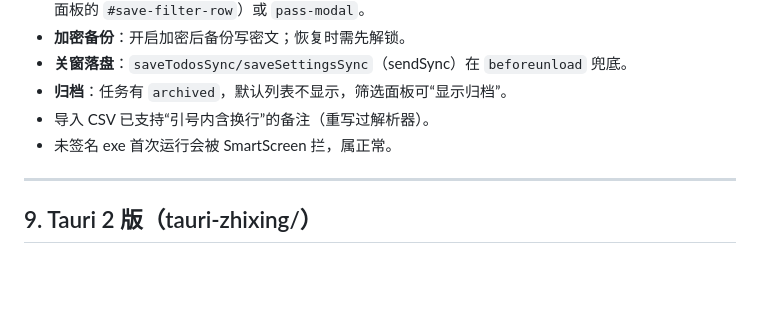
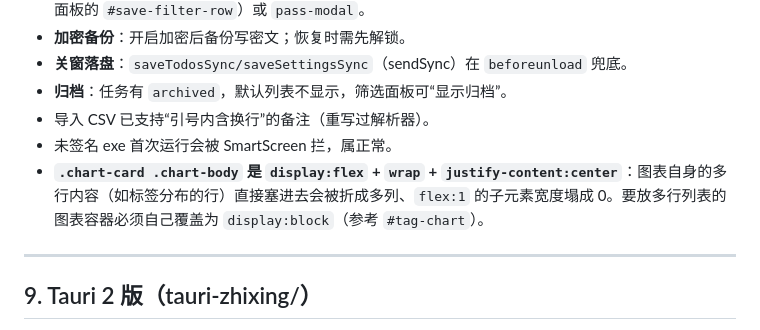
Before and after one commit to nankailiang/electron-todo-list, a Markdown page: AGENTS.md, the part around the change. Rendered like a GitHub page; blank space fills up the shorter version.

Commit message:
docs: 记录 chart-body flex 布局陷阱

```diff
--- a/AGENTS.md
+++ b/AGENTS.md
@@ -107,6 +107,7 @@ backups/          # 每日备份 todo-backup-YYYY-MM-DD.json，保留 7 天（
 - **归档**：任务有 `archived`，默认列表不显示，筛选面板可“显示归档”。
 - 导入 CSV 已支持“引号内含换行”的备注（重写过解析器）。
 - 未签名 exe 首次运行会被 SmartScreen 拦，属正常。
+- **`.chart-card .chart-body` 是 `display:flex` + `wrap` + `justify-content:center`**：图表自身的多行内容（如标签分布的行）直接塞进去会被折成多列、`flex:1` 的子元素宽度塌成 0。要放多行列表的图表容器必须自己覆盖为 `display:block`（参考 `#tag-chart`）。
 
 ---
 
```
